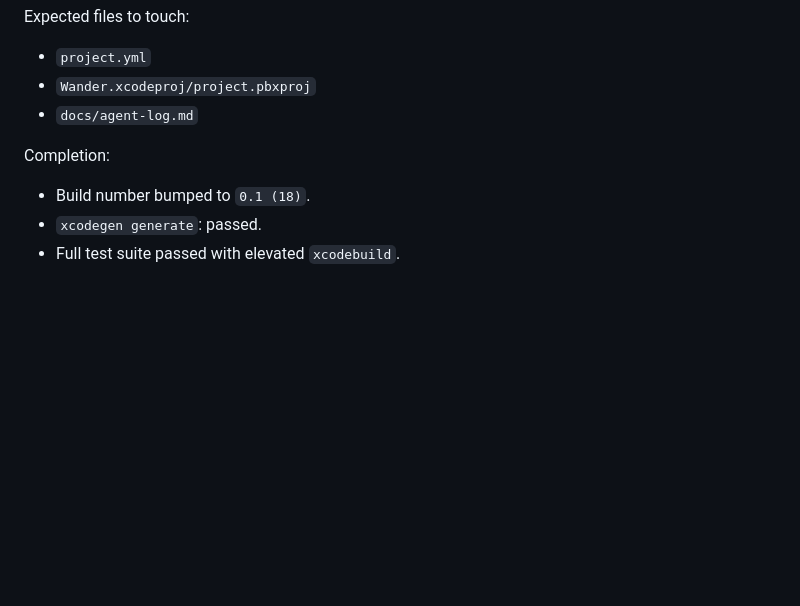
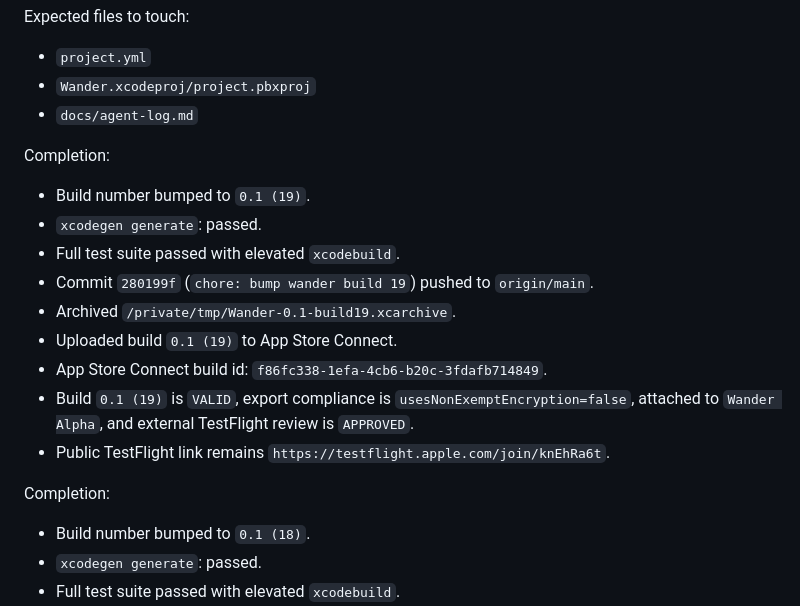
Before and after one commit to joelipshutz/wander-product-planning, a Markdown page: docs/agent-log.md, the part around the change. Rendered like a GitHub page; blank space fills up the shorter version.

Commit message:
docs: log build 19 testflight

```diff
--- a/docs/agent-log.md
+++ b/docs/agent-log.md
@@ -1981,6 +1981,18 @@ Expected files to touch:
 
 Completion:
 
+- Build number bumped to `0.1 (19)`.
+- `xcodegen generate`: passed.
+- Full test suite passed with elevated `xcodebuild`.
+- Commit `280199f` (`chore: bump wander build 19`) pushed to `origin/main`.
+- Archived `/private/tmp/Wander-0.1-build19.xcarchive`.
+- Uploaded build `0.1 (19)` to App Store Connect.
+- App Store Connect build id: `f86fc338-1efa-4cb6-b20c-3fdafb714849`.
+- Build `0.1 (19)` is `VALID`, export compliance is `usesNonExemptEncryption=false`, attached to `Wander Alpha`, and external TestFlight review is `APPROVED`.
+- Public TestFlight link remains `https://testflight.apple.com/join/knEhRa6t`.
+
+Completion:
+
 - Build number bumped to `0.1 (18)`.
 - `xcodegen generate`: passed.
 - Full test suite passed with elevated `xcodebuild`.
```
